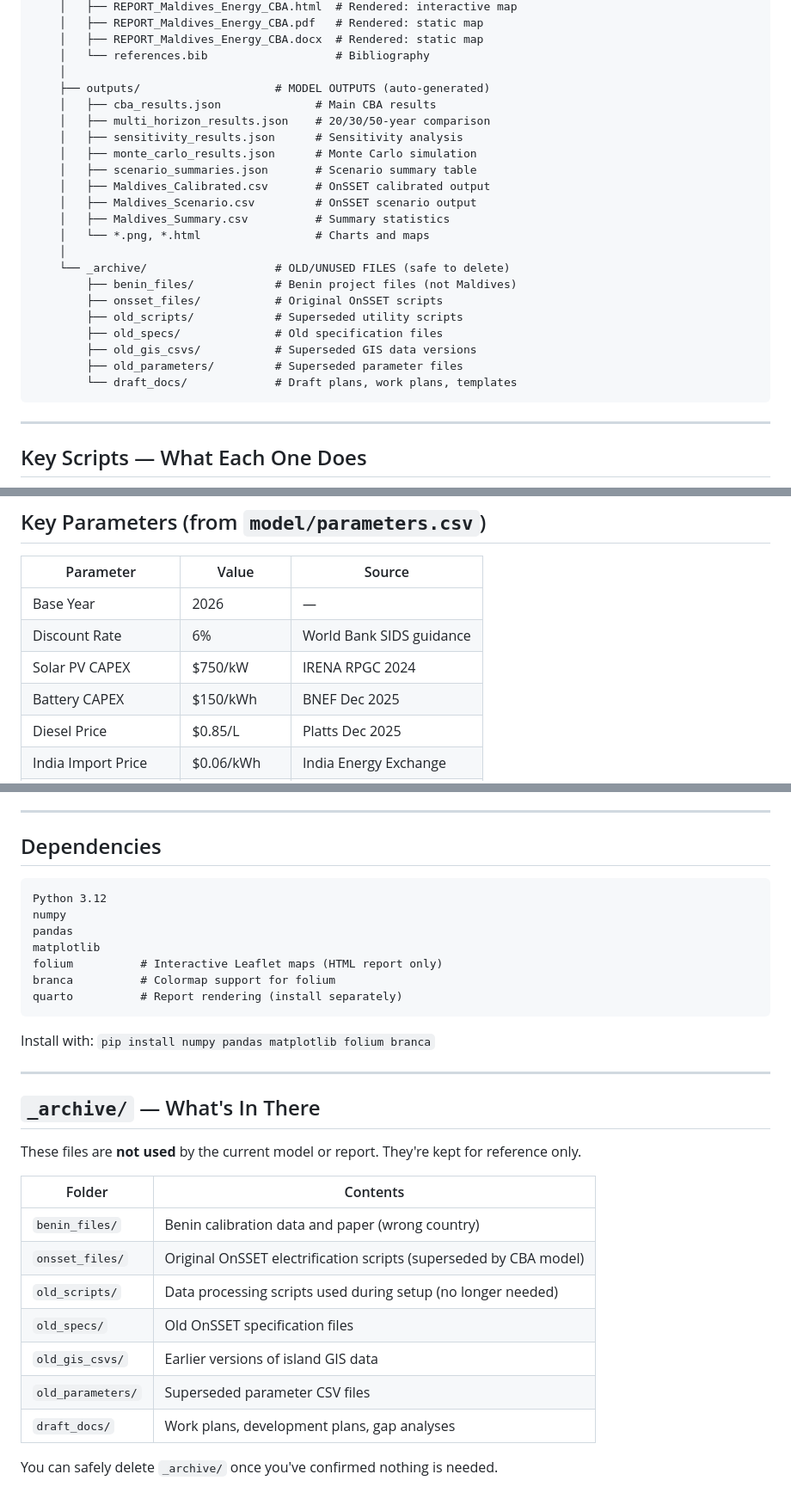
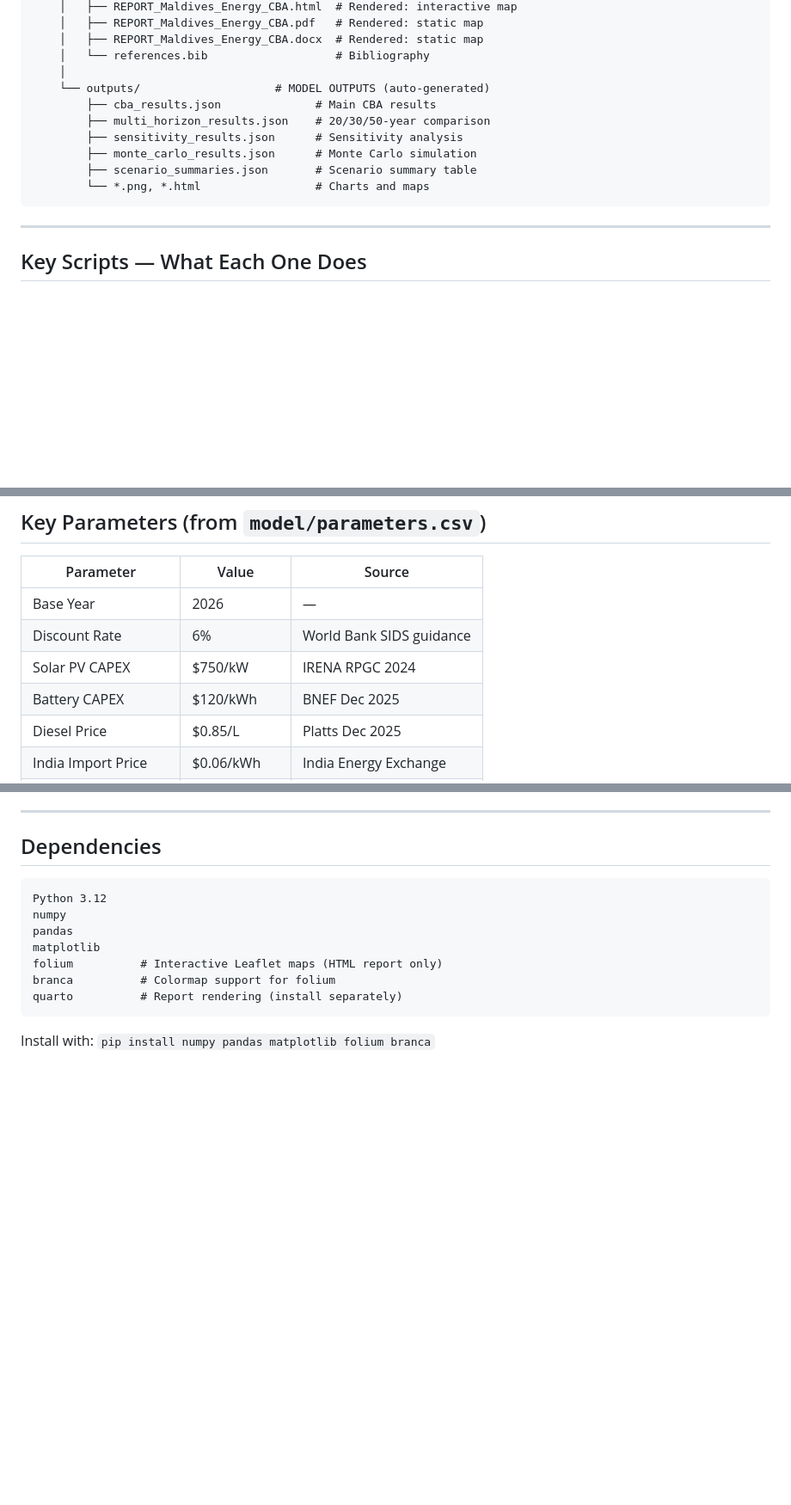
Before and after one commit to lsempe77/CBA_Maldives, a Markdown page: Maldives/README.md, 3 parts joined by grey strips. Shown at 86% size. Rendered like a GitHub page; blank space fills up the shorter version.

Commit message:
docs: clean README  remove phantom OnSSET/archive references, fix Battery to 120

````diff
--- a/Maldives/README.md
+++ b/Maldives/README.md
@@ -79,25 +79,13 @@ CBA_Maldives/
     │   ├── REPORT_Maldives_Energy_CBA.docx  # Rendered: static map
     │   └── references.bib                   # Bibliography
     │
-    ├── outputs/                    # MODEL OUTPUTS (auto-generated)
-    │   ├── cba_results.json              # Main CBA results
-    │   ├── multi_horizon_results.json    # 20/30/50-year comparison
-    │   ├── sensitivity_results.json      # Sensitivity analysis
-    │   ├── monte_carlo_results.json      # Monte Carlo simulation
-    │   ├── scenario_summaries.json       # Scenario summary table
-    │   ├── Maldives_Calibrated.csv       # OnSSET calibrated output
-    │   ├── Maldives_Scenario.csv         # OnSSET scenario output
-    │   ├── Maldives_Summary.csv          # Summary statistics
-    │   └── *.png, *.html                 # Charts and maps
-    │
-    └── _archive/                   # OLD/UNUSED FILES (safe to delete)
-        ├── benin_files/            # Benin project files (not Maldives)
-        ├── onsset_files/           # Original OnSSET scripts
-        ├── old_scripts/            # Superseded utility scripts
-        ├── old_specs/              # Old specification files
-        ├── old_gis_csvs/           # Superseded GIS data versions
-        ├── old_parameters/         # Superseded parameter files
-        └── draft_docs/             # Draft plans, work plans, templates
+    └── outputs/                    # MODEL OUTPUTS (auto-generated)
+        ├── cba_results.json              # Main CBA results
+        ├── multi_horizon_results.json    # 20/30/50-year comparison
+        ├── sensitivity_results.json      # Sensitivity analysis
+        ├── monte_carlo_results.json      # Monte Carlo simulation
+        ├── scenario_summaries.json       # Scenario summary table
+        └── *.png, *.html                 # Charts and maps
 ```
 
 ---
@@ -161,7 +149,7 @@ CBA_Maldives/
 | Base Year | 2026 | — |
 | Discount Rate | 6% | World Bank SIDS guidance |
 | Solar PV CAPEX | $750/kW | IRENA RPGC 2024 |
-| Battery CAPEX | $150/kWh | BNEF Dec 2025 |
+| Battery CAPEX | $120/kWh | BNEF Dec 2025 |
 | Diesel Price | $0.85/L | Platts Dec 2025 |
 | India Import Price | $0.06/kWh | India Energy Exchange |
 | Social Cost of Carbon | $190/tCO₂ | US EPA 2023 |
@@ -197,21 +185,3 @@ quarto          # Report rendering (install separately)
 ```
 
 Install with: `pip install numpy pandas matplotlib folium branca`
-
----
-
-## `_archive/` — What's In There
-
-These files are **not used** by the current model or report. They're kept for reference only.
-
-| Folder | Contents |
-|--------|----------|
-| `benin_files/` | Benin calibration data and paper (wrong country) |
-| `onsset_files/` | Original OnSSET electrification scripts (superseded by CBA model) |
-| `old_scripts/` | Data processing scripts used during setup (no longer needed) |
-| `old_specs/` | Old OnSSET specification files |
-| `old_gis_csvs/` | Earlier versions of island GIS data |
-| `old_parameters/` | Superseded parameter CSV files |
-| `draft_docs/` | Work plans, development plans, gap analyses |
-
-You can safely delete `_archive/` once you've confirmed nothing is needed.
````
